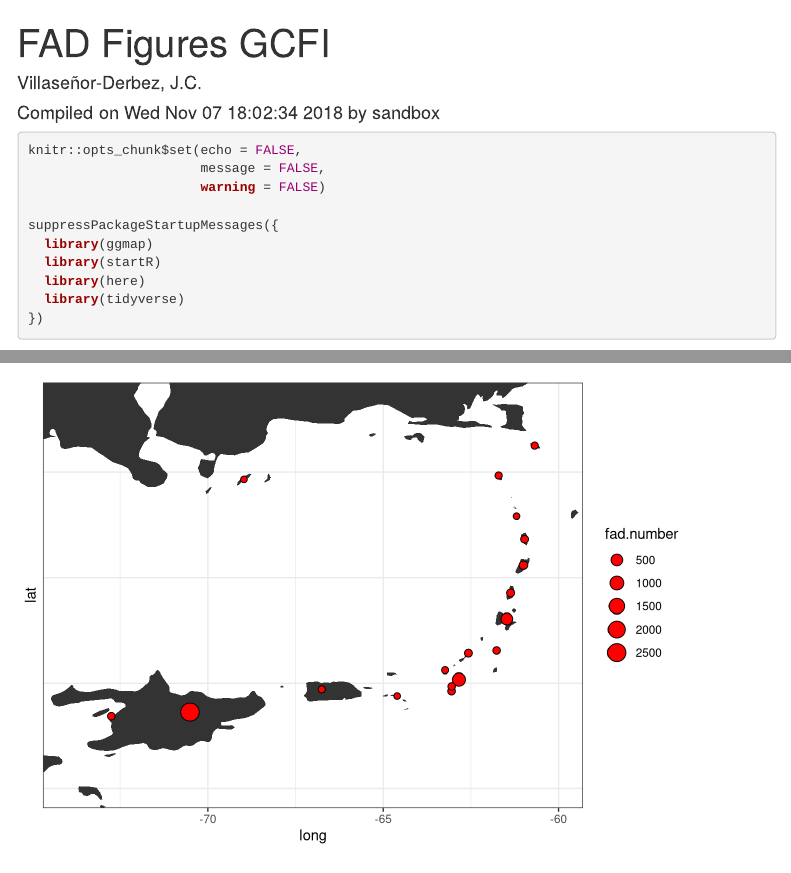
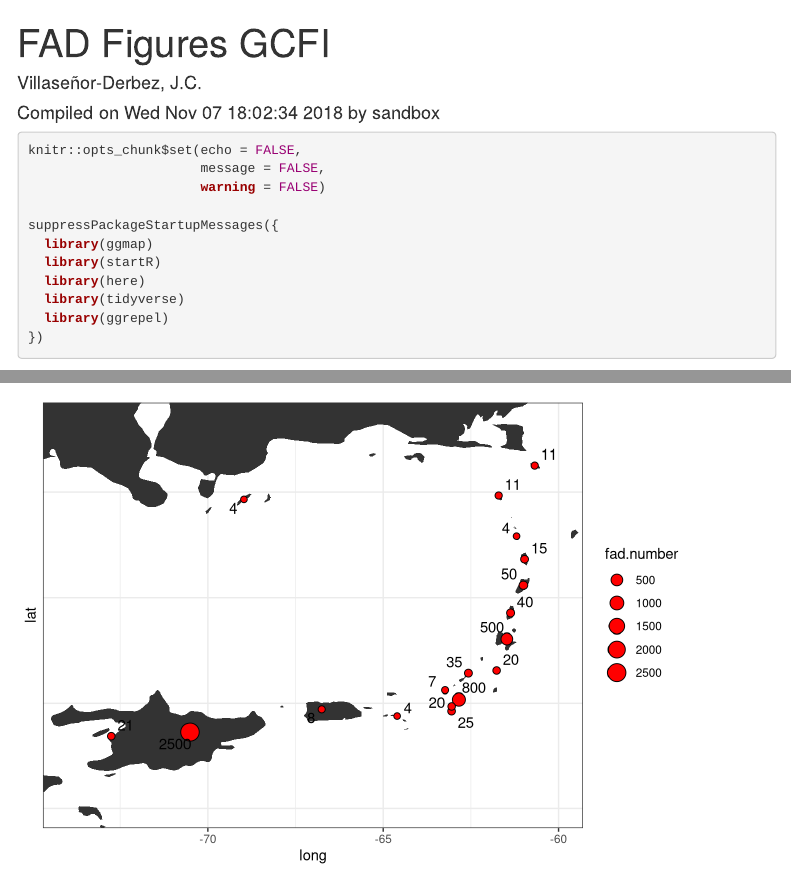
Before and after one commit to jcvdav/kuni_fads, an R Markdown document (rmd/GCFI_Figs.Rmd): the page in a window 1100 px wide, from its top, and a second part further down, joined at a grey line. Rendered offline with R 4.5, knitr and Pandoc, with nearby package versions; code that draws random numbers runs with fixed seeds of ours; some code elsewhere in the file could not run offline; menus at the side of the page are left out; common packages that the code uses without loading them are loaded.

Commit message:
Adding ggrepel library

````diff
--- a/rmd/GCFI_Figs.Rmd
+++ b/rmd/GCFI_Figs.Rmd
@@ -19,6 +19,7 @@ suppressPackageStartupMessages({
   library(startR)
   library(here)
   library(tidyverse)
+  library(ggrepel)
 })
 
 ```
@@ -150,10 +151,12 @@ map.world_joined_fad_centroids <- map.world_joined_fad %>%
             lat = mean(lat)) %>%
   ungroup()
 
-ggplot() +
+p <- ggplot() +
   theme_bw() +
   geom_polygon(data = map.world_joined_fad, aes(x = long, y = lat, group = group))+
   coord_equal(xlim = c(-74, -60),ylim = c(21,10)) +
-  geom_jitter(data = map.world_joined_fad_centroids, aes(x = long, y = lat, size = fad.number), fill = "red", color = "black", shape = 21) +
+  geom_point(data = map.world_joined_fad_centroids, aes(x = long, y = lat, size = fad.number), fill = "red", color = "black", shape = 21) +
   scale_size_continuous(range = c(2,6))
+
+p + geom_text_repel(data = map.world_joined_fad_centroids, aes(x = long, y = lat, label = fad.number))
 ```
````
